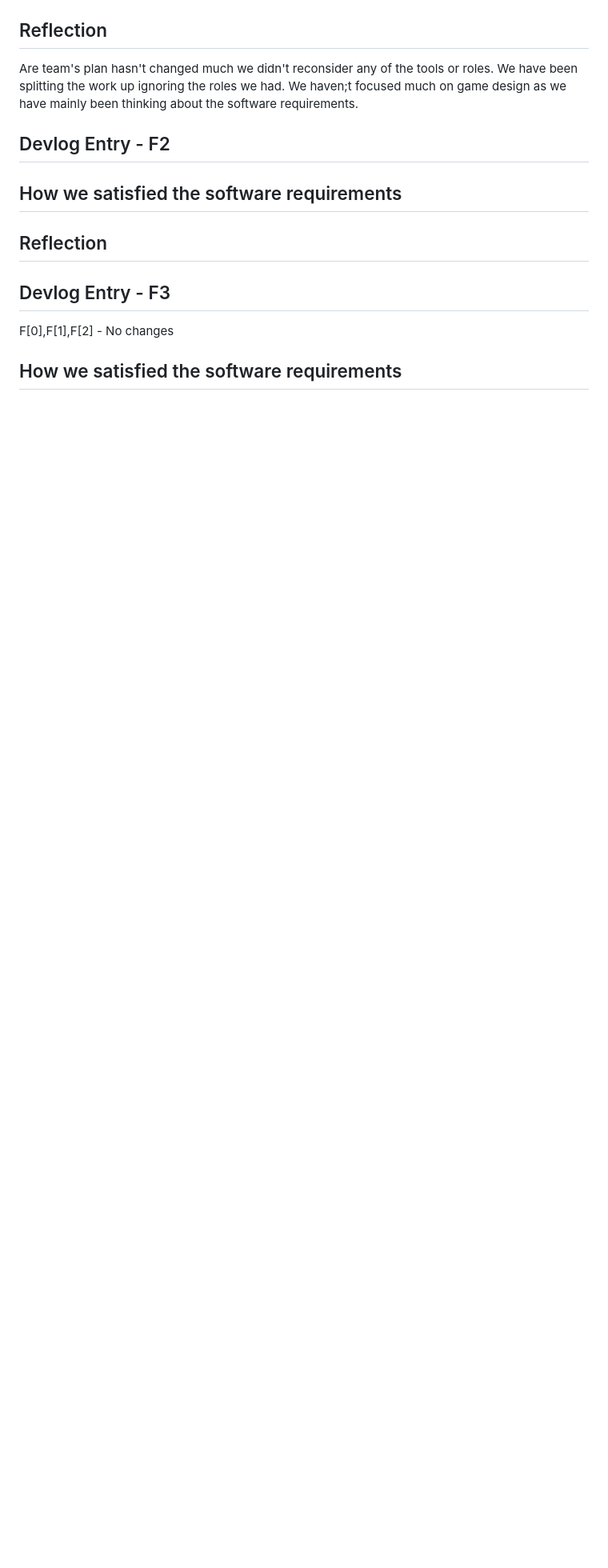
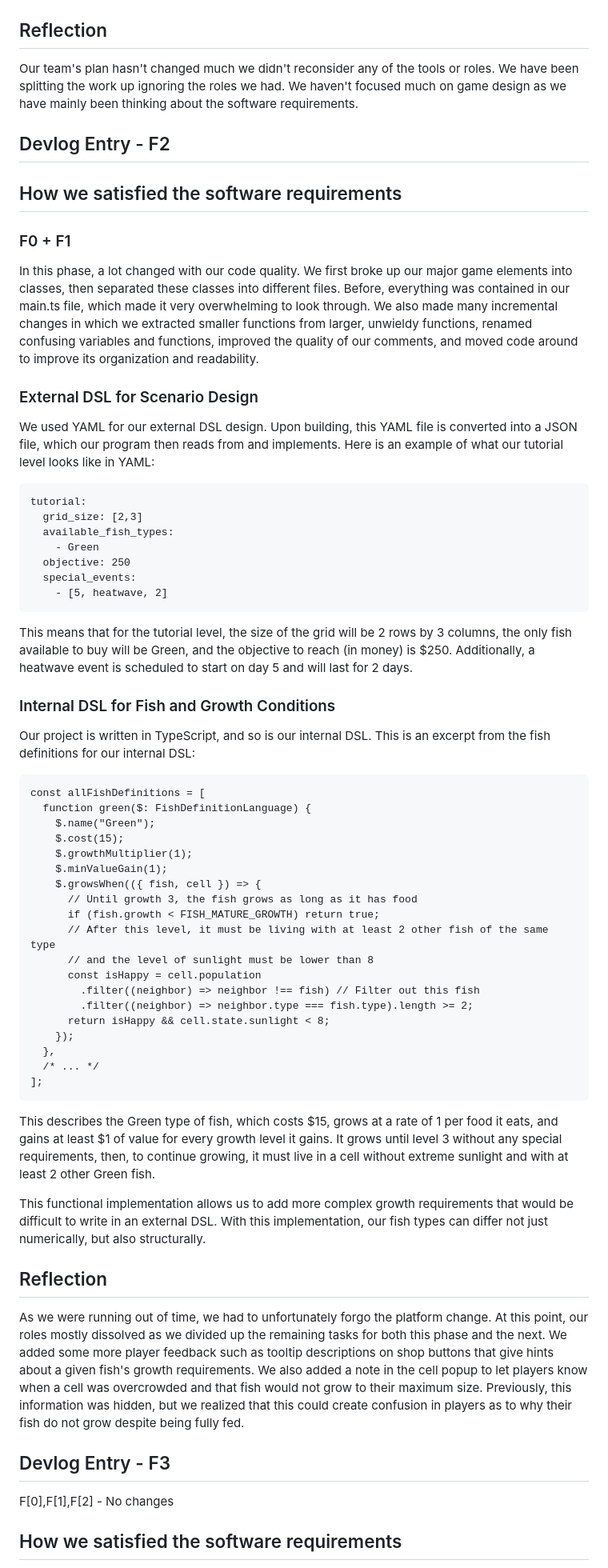
Before and after one commit to EPaz0/CMPM-121-Final, a Markdown page: README.md, the part around the change printed below. Shown: that part at 80% size. GitHub-like rendering; blank space fills up the shorter version.

Commit message:
Updated README with F2 devlog

````diff
--- a/README.md
+++ b/README.md
@@ -62,13 +63,61 @@ Single Cell:
 [F1.d] The player is given two buttons where they can  undo or redo any major decisions. gameStates stores the entire game after every major action. redoStacksallows redo operations making undo reversible.
 
 ## Reflection
-Are team's plan hasn't changed much we didn't reconsider any of the tools or roles. We have been splitting the work up ignoring the roles we had. We haven;t focused much on game design as we have mainly been thinking about the software requirements.
+Our team's plan hasn't changed much we didn't reconsider any of the tools or roles. We have been splitting the work up ignoring the roles we had. We haven't focused much on game design as we have mainly been thinking about the software requirements.
 
 
 ## Devlog Entry - F2
 ## How we satisfied the software requirements
+### F0 + F1
+In this phase, a lot changed with our code quality. We first broke up our major game elements into classes, then separated these classes into different files. Before, everything was contained in our main.ts file, which made it very overwhelming to look through. We also made many incremental changes in which we extracted smaller functions from larger, unwieldy functions, renamed confusing variables and functions, improved the quality of our comments, and moved code around to improve its organization and readability.
+
+### External DSL for Scenario Design
+We used YAML for our external DSL design. Upon building, this YAML file is converted into a JSON file, which our program then reads from and implements. Here is an example of what our tutorial level looks like in YAML:
+
+```
+tutorial:
+  grid_size: [2,3]
+  available_fish_types:
+    - Green
+  objective: 250
+  special_events:
+    - [5, heatwave, 2]
+```
+
+This means that for the tutorial level, the size of the grid will be 2 rows by 3 columns, the only fish available to buy will be Green, and the objective to reach (in money) is $250. Additionally, a heatwave event is scheduled to start on day 5 and will last for 2 days.
+
+### Internal DSL for Fish and Growth Conditions
+Our project is written in TypeScript, and so is our internal DSL. This is an excerpt from the fish definitions for our internal DSL:
+
+```
+const allFishDefinitions = [
+  function green($: FishDefinitionLanguage) {
+    $.name("Green");
+    $.cost(15);
+    $.growthMultiplier(1);
+    $.minValueGain(1);
+    $.growsWhen(({ fish, cell }) => {
+      // Until growth 3, the fish grows as long as it has food
+      if (fish.growth < FISH_MATURE_GROWTH) return true;
+      // After this level, it must be living with at least 2 other fish of the same type
+      // and the level of sunlight must be lower than 8
+      const isHappy = cell.population
+        .filter((neighbor) => neighbor !== fish) // Filter out this fish
+        .filter((neighbor) => neighbor.type === fish.type).length >= 2;
+      return isHappy && cell.state.sunlight < 8;
+    });
+  },
+  /* ... */
+];
+```
+
+This describes the Green type of fish, which costs $15, grows at a rate of 1 per food it eats, and gains at least $1 of value for every growth level it gains. It grows until level 3 without any special requirements, then, to continue growing, it must live in a cell without extreme sunlight and with at least 2 other Green fish.
+
+This functional implementation allows us to add more complex growth requirements that would be difficult to write in an external DSL. With this implementation, our fish types can differ not just numerically, but also structurally.
 
 ## Reflection
+As we were running out of time, we had to unfortunately forgo the platform change. At this point, our roles mostly dissolved as we divided up the remaining tasks for both this phase and the next. We added some more player feedback such as tooltip descriptions on shop buttons that give hints about a given fish's growth requirements. We also added a note in the cell popup to let players know when a cell was overcrowded and that fish would not grow to their maximum size. Previously, this information was hidden, but we realized that this could create confusion in players as to why their fish do not grow despite being fully fed.
+
 
 ## Devlog Entry - F3
 F[0],F[1],F[2] - No changes
````
Also changed, not shown: other parts of README.md (+10 -9 lines).
